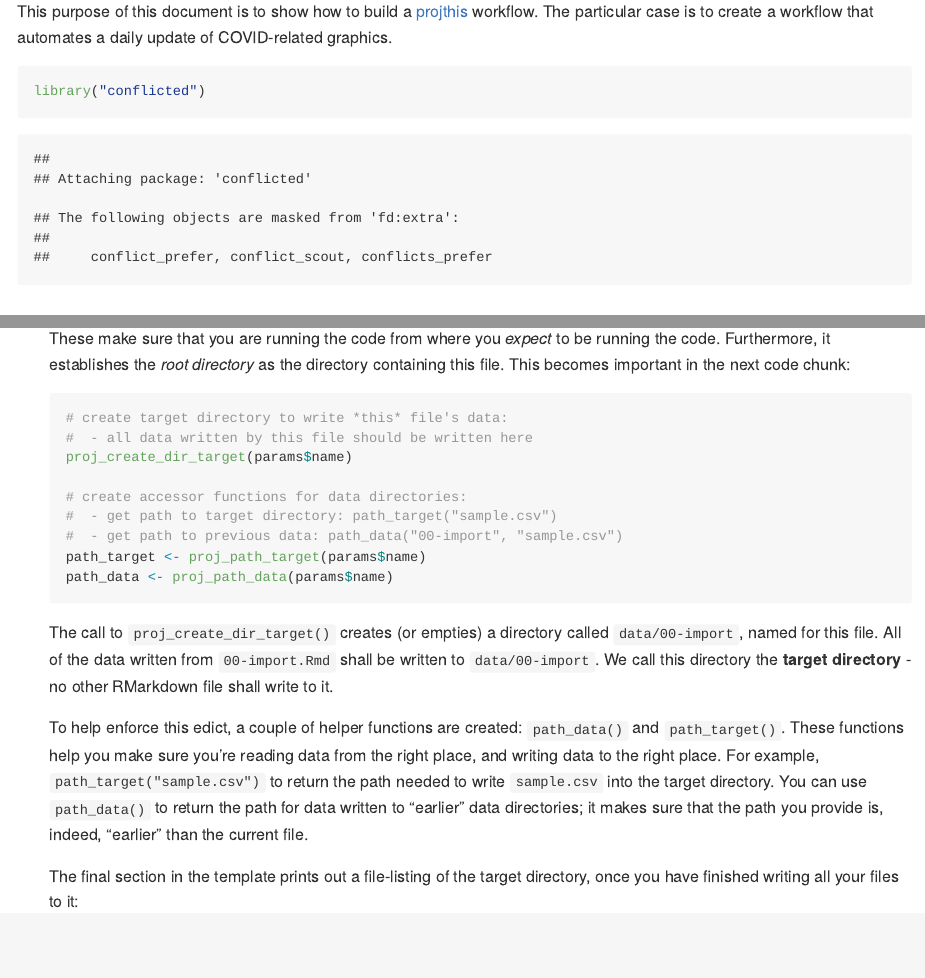
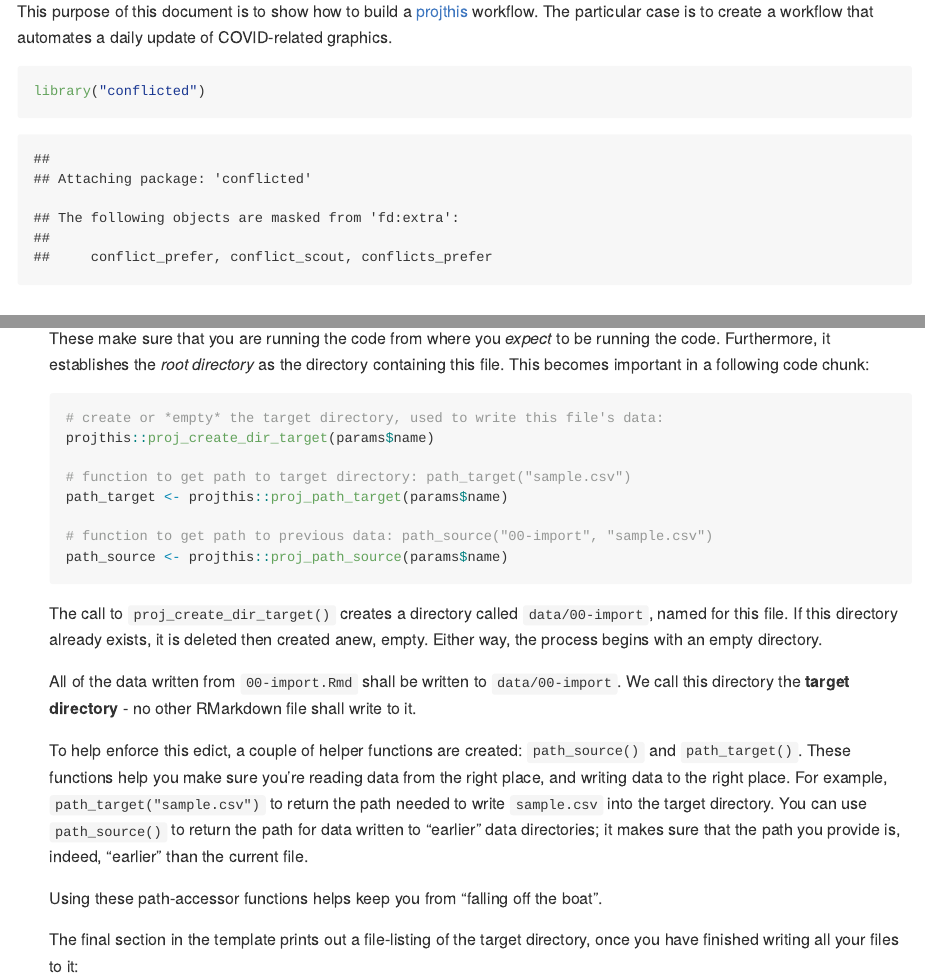
Before and after one commit to ijlyttle/covidStates, an R Markdown document (workflow/README.Rmd): the page in a window 1100 px wide, from 320 px down, and a second part further down, joined at a grey line. Rendered offline with R 4.5, knitr and Pandoc, with nearby package versions; some code elsewhere in the file could not run offline.

Commit message:
path_data -> path_source

````diff
--- a/workflow/00-import.Rmd
+++ b/workflow/00-import.Rmd
@@ -26,8 +26,8 @@ projthis::proj_create_dir_target(params$name)
 # function to get path to target directory: path_target("sample.csv")
 path_target <- projthis::proj_path_target(params$name)
 
-# function to get path to previous data: path_data("00-import", "sample.csv")
-path_data <- projthis::proj_path_data(params$name)
+# function to get path to previous data: path_source("00-import", "sample.csv")
+path_source <- projthis::proj_path_source(params$name)
 ```
 
 ## Download
--- a/workflow/01-clean.Rmd
+++ b/workflow/01-clean.Rmd
@@ -27,8 +27,8 @@ projthis::proj_create_dir_target(params$name)
 # function to get path to target directory: path_target("sample.csv")
 path_target <- projthis::proj_path_target(params$name)
 
-# function to get path to previous data: path_data("00-import", "sample.csv")
-path_data <- projthis::proj_path_data(params$name)
+# function to get path to previous data: path_source("00-import", "sample.csv")
+path_source <- projthis::proj_path_source(params$name)
 ```
 
 ## Read data
@@ -38,7 +38,7 @@ First, we will read in the data:
 ```{r population_raw}
 population_raw <-
   read_csv(
-    path_data("00-import", "population-states.csv"),
+    path_source("00-import", "population-states.csv"),
     col_names = c("abbreviation", "year", "population"),
     col_types = cols(abbreviation = "c", year = "d", population = "d")
   ) %>%
@@ -48,7 +48,7 @@ population_raw <-
 ```{r covid_raw}
 covid_raw <-
   read_csv(
-    path_data("00-import", "covid-states.csv"),
+    path_source("00-import", "covid-states.csv"),
     col_types = cols(
       date = col_date(format = ""),
       state = col_character(),
--- a/workflow/02-analyze.Rmd
+++ b/workflow/02-analyze.Rmd
@@ -35,8 +35,8 @@ projthis::proj_create_dir_target(params$name)
 # function to get path to target directory: path_target("sample.csv")
 path_target <- projthis::proj_path_target(params$name)
 
-# function to get path to previous data: path_data("00-import", "sample.csv")
-path_data <- projthis::proj_path_data(params$name)
+# function to get path to previous data: path_source("00-import", "sample.csv")
+path_source <- projthis::proj_path_source(params$name)
 ```
 
 ## Read data
@@ -44,7 +44,7 @@ path_data <- projthis::proj_path_data(params$name)
 ```{r population}
 population <-
   read_csv(
-    path_data("01-clean", "population.csv"),
+    path_source("01-clean", "population.csv"),
     col_types = cols(state = "c", population = "d")
   ) %>%
   print()
@@ -54,7 +54,7 @@ population <-
 ```{r covid}
 covid <-
   read_csv(
-    path_data("01-clean", "covid.csv"),
+    path_source("01-clean", "covid.csv"),
     col_types = cols(
       date = "D",
       state = "c",
--- a/workflow/99-publish.Rmd
+++ b/workflow/99-publish.Rmd
@@ -29,8 +29,8 @@ projthis::proj_create_dir_target(params$name)
 # function to get path to target directory: path_target("sample.csv")
 path_target <- projthis::proj_path_target(params$name)
 
-# function to get path to previous data: path_data("00-import", "sample.csv")
-path_data <- projthis::proj_path_data(params$name)
+# function to get path to previous data: path_source("00-import", "sample.csv")
+path_source <- projthis::proj_path_source(params$name)
 ```
 
 ## Transfer files
@@ -46,17 +46,17 @@ copy_target <- function(path) {
 We use our function to copy CSV files:
 
 ```{r csv-files}
-copy_target(path_data("02-analyze", "covid_recent_cases.csv"))
-copy_target(path_data("02-analyze", "covid_recent_deaths.csv"))
-copy_target(path_data("02-analyze", "covid_week.csv"))
+copy_target(path_source("02-analyze", "covid_recent_cases.csv"))
+copy_target(path_source("02-analyze", "covid_recent_deaths.csv"))
+copy_target(path_source("02-analyze", "covid_week.csv"))
 ```
 
 
 We use our function to copy PNG files:
 
 ```{r png-files}
-copy_target(path_data("02-analyze", "cases.png"))
-copy_target(path_data("02-analyze", "change.png"))
+copy_target(path_source("02-analyze", "cases.png"))
+copy_target(path_source("02-analyze", "change.png"))
 ```
 
 ## Files written
--- a/workflow/README.Rmd
+++ b/workflow/README.Rmd
@@ -7,8 +7,8 @@ output: github_document
 ```{r here-directories, message=FALSE}
 here::i_am("README.Rmd", uuid = "11c1d2d6-6424-429e-9312-e14f7b7b1e05")
 
-# function to get path to previous data: path_data("99-publish", "sample.csv")
-path_data <- projthis::proj_path_data("README")
+# function to get path to previous data: path_source("99-publish", "sample.csv")
+path_source <- projthis::proj_path_source("README")
 ```
 
 This purpose of this document is to show how to build a [projthis](https://ijlyttle.github.io/projthis/) workflow.
@@ -88,28 +88,32 @@ proj_use_workflow("workflow", git_ignore_data = FALSE)
 
    These make sure that you are running the code from where you *expect* to be running the code.
    Furthermore, it establishes the *root directory* as the directory containing this file.
-   This becomes important in the next code chunk:
+   This becomes important in a following code chunk:
 
    ```r
-   # create target directory to write *this* file's data:
-   #  - all data written by this file should be written here
-   proj_create_dir_target(params$name)
+   # create or *empty* the target directory, used to write this file's data:
+   projthis::proj_create_dir_target(params$name)
 
-   # create accessor functions for data directories:
-   #  - get path to target directory: path_target("sample.csv")
-   #  - get path to previous data: path_data("00-import", "sample.csv")
-   path_target <- proj_path_target(params$name)
-   path_data <- proj_path_data(params$name)
+   # function to get path to target directory: path_target("sample.csv")
+   path_target <- projthis::proj_path_target(params$name)
+
+   # function to get path to previous data: path_source("00-import", "sample.csv")
+   path_source <- projthis::proj_path_source(params$name)
    ```
 
-   The call to `proj_create_dir_target()` creates (or empties) a directory called `data/00-import`, named for this file.
+   The call to `proj_create_dir_target()` creates a directory called `data/00-import`, named for this file.
+   If this directory already exists, it is deleted then created anew, empty.
+   Either way, the process begins with an empty directory.
+
    All of the data written from `00-import.Rmd` shall be written to `data/00-import`.
    We call this directory the **target directory** - no other RMarkdown file shall write to it.
 
-   To help enforce this edict, a couple of helper functions are created: `path_data()` and `path_target()`.
+   To help enforce this edict, a couple of helper functions are created: `path_source()` and `path_target()`.
    These functions help you make sure you're reading data from the right place, and writing data to the right place.
    For example, `path_target("sample.csv")` to return the path needed to write `sample.csv` into the target directory.
-   You can use `path_data()` to return the path for data written to "earlier" data directories; it makes sure that the path you provide is, indeed, "earlier" than the current file.
+   You can use `path_source()` to return the path for data written to "earlier" data directories; it makes sure that the path you provide is, indeed, "earlier" than the current file.
+
+   Using these path-accessor functions helps keep you from "falling off the boat".
 
    The final section in the template prints out a file-listing of the target directory, once you have finished writing all your files to it:
 
````
Also changed, not shown: workflow/00-import.md, workflow/01-clean.md, workflow/02-analyze.md, workflow/02-analyze_files/figure-gfm/unnamed-chunk-1-1.png, workflow/02-analyze_files/figure-gfm/unnamed-chunk-2-1.png, workflow/99-publish.md, workflow/README.md, workflow/data/02-analyze/cases.png, workflow/data/02-analyze/change.png, workflow/data/99-publish/cases.png, workflow/data/99-publish/change.png, 1 other file.
